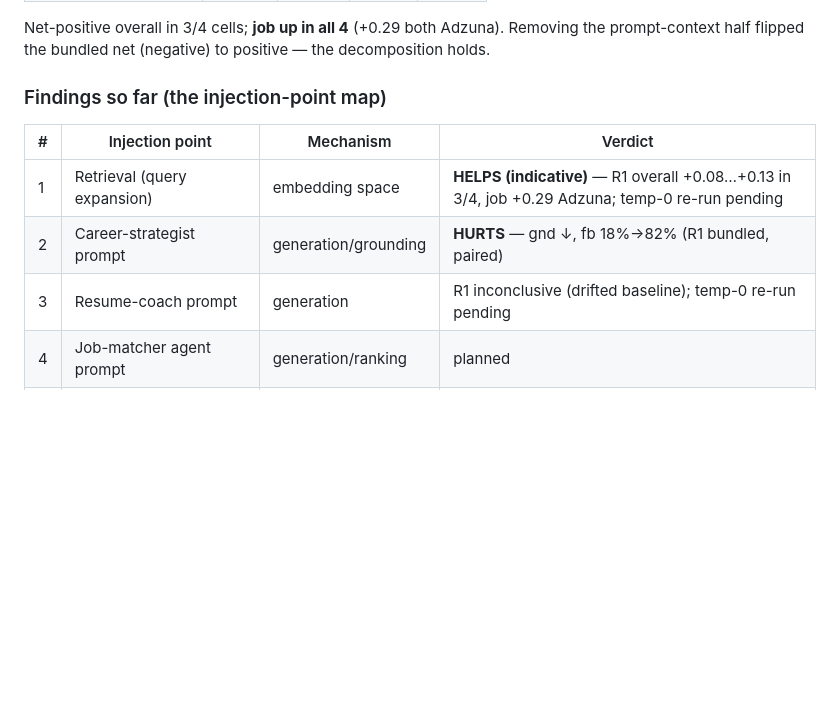
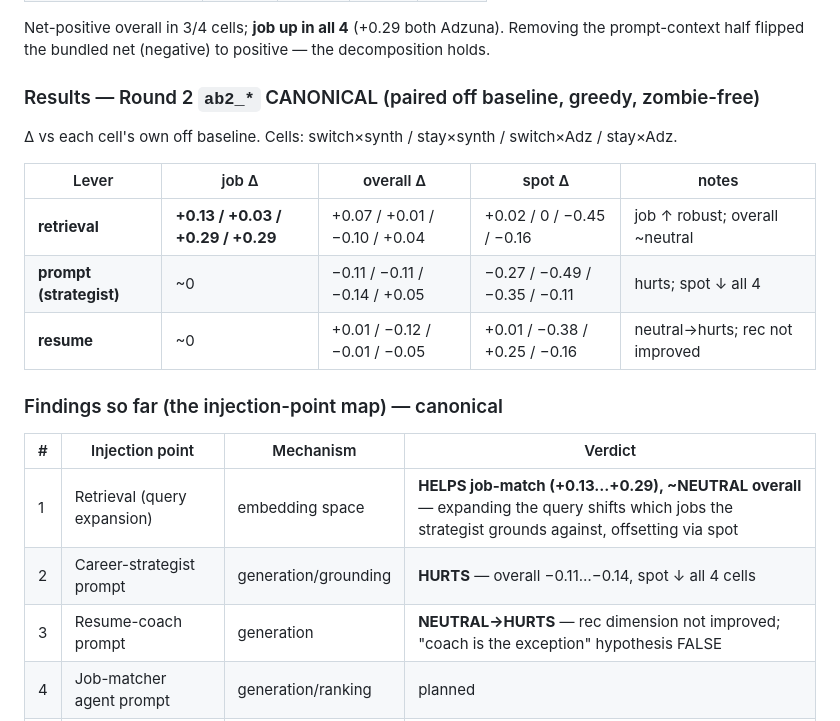
Before and after one commit to PWDevens/job-search-ai-agent, a Markdown page: reports/README.md, the part around the change. Rendered like a GitHub page; blank space fills up the shorter version.

Commit message:
docs(reports): canonical ab2_ results — retrieval helps job/neutral overall; prompt+resume dead
Co-Authored-By: Claude Opus 4.8 <noreply@anthropic.com>

```diff
--- a/reports/README.md
+++ b/reports/README.md
@@ -80,12 +80,21 @@ Scripts: `.secrets/_ab_graph_par.sh` (round 1 off/on), `_ab_retonly.sh`, `_ab_re
 Net-positive overall in 3/4 cells; **job up in all 4** (+0.29 both Adzuna). Removing the
 prompt-context half flipped the bundled net (negative) to positive — the decomposition holds.
 
-### Findings so far (the injection-point map)
+### Results — Round 2 `ab2_*` CANONICAL (paired off baseline, greedy, zombie-free)
+Δ vs each cell's own off baseline. Cells: switch×synth / stay×synth / switch×Adz / stay×Adz.
+
+| Lever | job Δ | overall Δ | spot Δ | notes |
+|---|---|---|---|---|
+| **retrieval** | **+0.13 / +0.03 / +0.29 / +0.29** | +0.07 / +0.01 / −0.10 / +0.04 | +0.02 / 0 / −0.45 / −0.16 | job ↑ robust; overall ~neutral |
+| **prompt (strategist)** | ~0 | −0.11 / −0.11 / −0.14 / +0.05 | −0.27 / −0.49 / −0.35 / −0.11 | hurts; spot ↓ all 4 |
+| **resume** | ~0 | +0.01 / −0.12 / −0.01 / −0.05 | +0.01 / −0.38 / +0.25 / −0.16 | neutral→hurts; rec not improved |
+
+### Findings so far (the injection-point map) — canonical
 | # | Injection point | Mechanism | Verdict |
 |---|---|---|---|
-| 1 | Retrieval (query expansion) | embedding space | **HELPS (indicative)** — R1 overall +0.08…+0.13 in 3/4, job +0.29 Adzuna; temp-0 re-run pending |
-| 2 | Career-strategist prompt | generation/grounding | **HURTS** — gnd ↓, fb 18%→82% (R1 bundled, paired) |
-| 3 | Resume-coach prompt | generation | R1 inconclusive (drifted baseline); temp-0 re-run pending |
+| 1 | Retrieval (query expansion) | embedding space | **HELPS job-match (+0.13…+0.29), ~NEUTRAL overall** — expanding the query shifts which jobs the strategist grounds against, offsetting via spot |
+| 2 | Career-strategist prompt | generation/grounding | **HURTS** — overall −0.11…−0.14, spot ↓ all 4 cells |
+| 3 | Resume-coach prompt | generation | **NEUTRAL→HURTS** — rec dimension not improved; "coach is the exception" hypothesis FALSE |
 | 4 | Job-matcher agent prompt | generation/ranking | planned |
 | 5 | Rerank by skill overlap | scoring space | planned |
 | 6 | Graph-as-validator (post-hoc, semantic) | filter, not prompt | planned |
```
